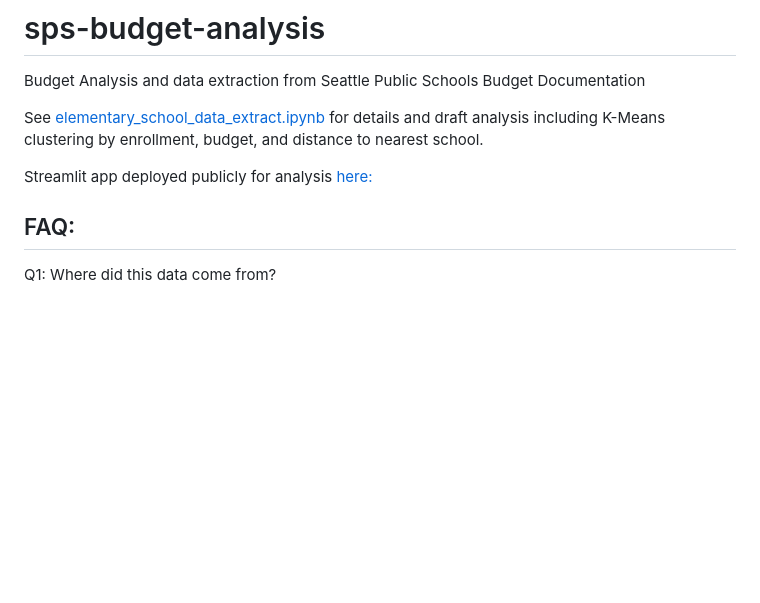
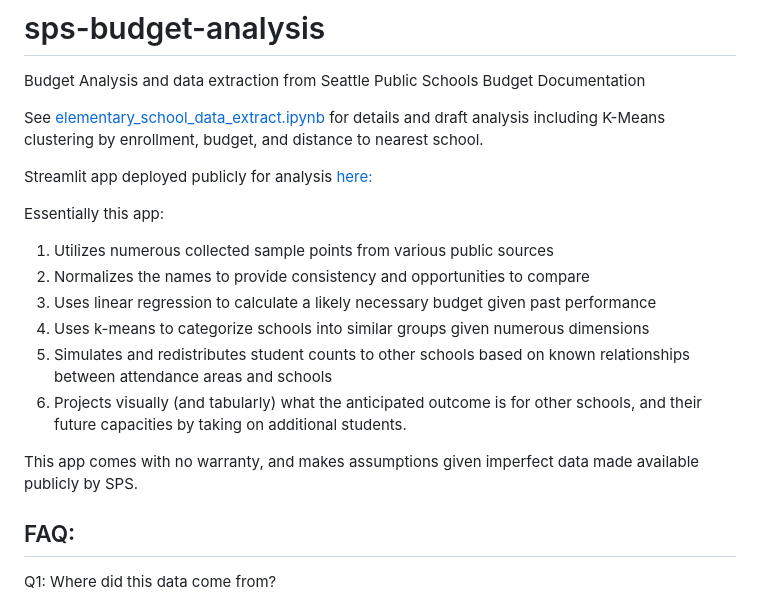
Before and after one commit to chrislydick/sps-budget-analysis, a Markdown page: README.md, the part around the change. GitHub-like rendering; blank space fills up the shorter version.

```diff
--- a/README.md
+++ b/README.md
@@ -4,6 +4,16 @@ Budget Analysis and data extraction from Seattle Public Schools Budget Documenta
 See [elementary_school_data_extract.ipynb](elementary_school_data_extract.ipynb) for details and draft analysis including K-Means clustering by enrollment, budget, and distance to nearest school.
 
 Streamlit app deployed publicly for analysis [here:](https://sps-budget-analysis-2023.streamlit.app/)
+
+Essentially this app:
+1. Utilizes numerous collected sample points from various public sources
+2. Normalizes the names to provide consistency and opportunities to compare
+3. Uses linear regression to calculate a likely necessary budget given past performance
+4. Uses k-means to categorize schools into similar groups given numerous dimensions
+5. Simulates and redistributes student counts to other schools based on known relationships between attendance areas and schools
+6. Projects visually (and tabularly) what the anticipated outcome is for other schools, and their future capacities by taking on additional students.
+
+This app comes with no warranty, and makes assumptions given imperfect data made available publicly by SPS.
 
 ## FAQ:
 Q1: Where did this data come from?
```
